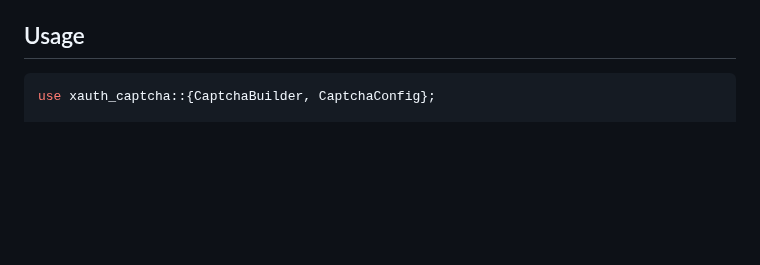
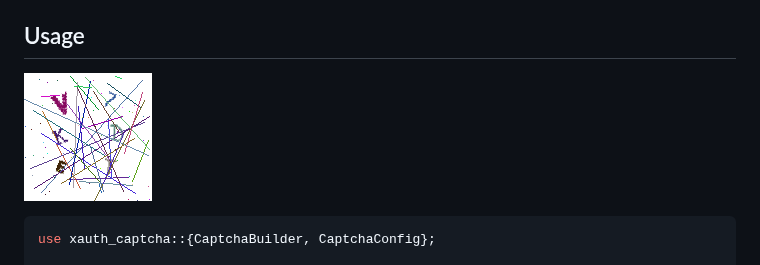
Before and after one commit to xauth-ecosystem/xauth-captcha, a Markdown page: README.md, the part around the change. Drawn GitHub-style; pictures changed too: example.png (added); blank space fills up the shorter version.

Commit message:
docs: Add example CAPTCHA image to README

````diff
--- a/README.md
+++ b/README.md
@@ -17,6 +17,8 @@ A lightweight, robust, and dependency-minimal CAPTCHA generation library for Rus
 - **Fluent API**: Highly configurable `CaptchaBuilder` for seamless integration, deserializable from `CaptchaConfig` (TOML/JSON/YAML via serde).
 
 ## Usage
+
+![Example CAPTCHA](example.png)
 
 ```rust
 use xauth_captcha::{CaptchaBuilder, CaptchaConfig};
````
